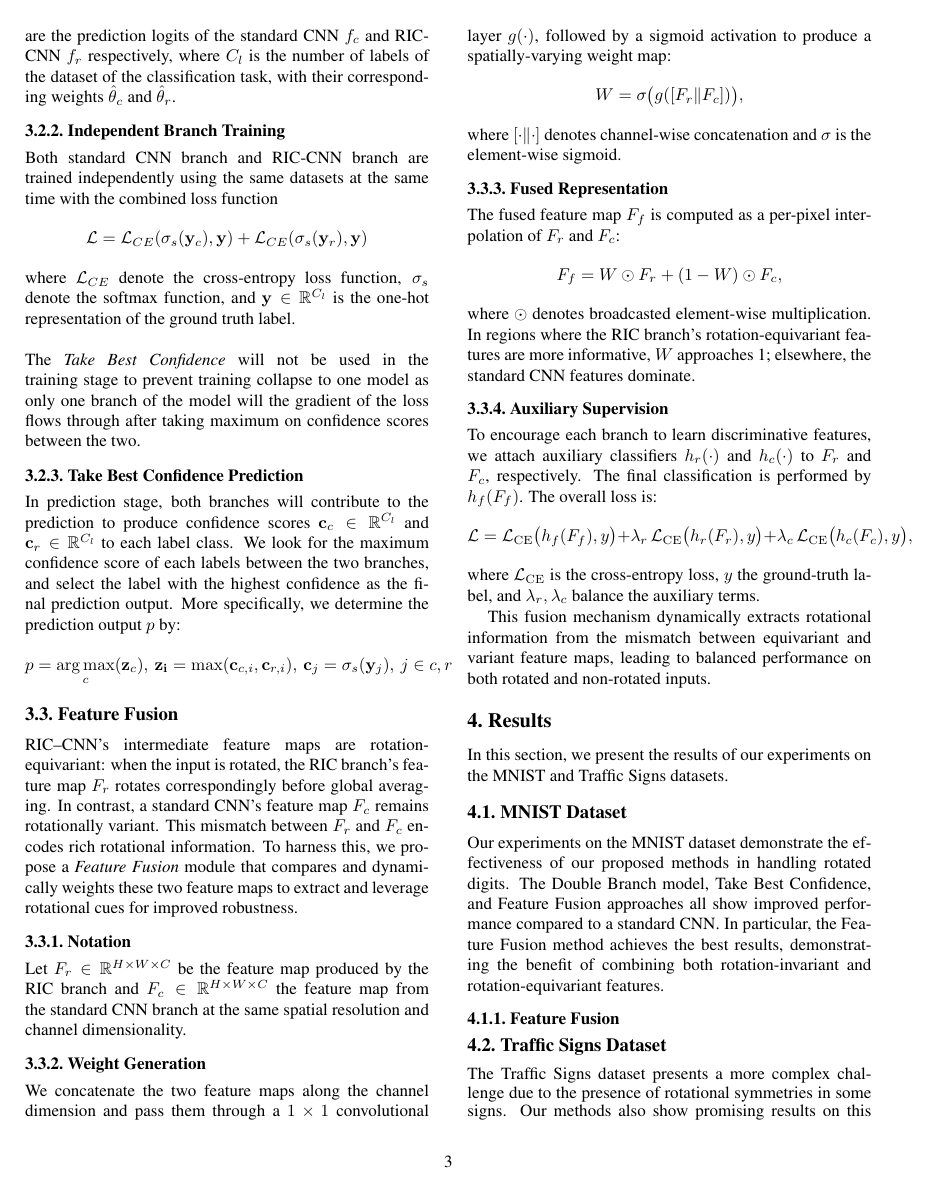
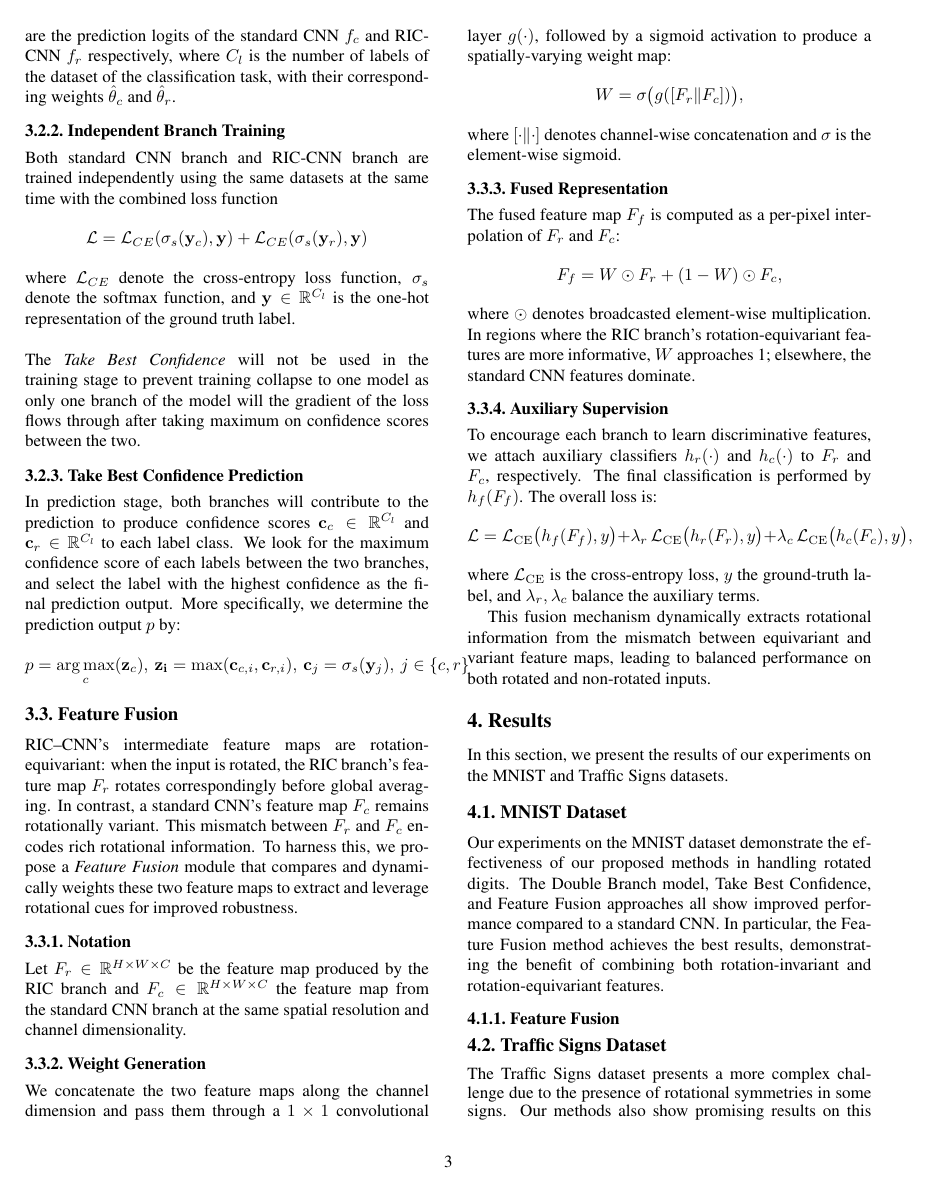
Before and after one commit to Fisch-dp/COMP5422Report, a LaTeX paper (main.tex, which reads sec/2_formatting.tex): page 3 of 4. Compiled offline with pdfLaTeX.

Commit message:
updated sec/2_formatting.tex.

```diff
--- a/sec/2_formatting.tex
+++ b/sec/2_formatting.tex
@@ -32,7 +32,7 @@ The \textit{Take Best Confidence} will not be used in the training stage to prev
 In prediction stage, both branches will contribute to the prediction to produce confidence scores $\mathbf{c}_c \in \mathbb{R}^{C_l}$ and $\mathbf{c}_r \in \mathbb{R}^{C_l}$ to each label class. We look for the maximum confidence score of each labels between the two branches, and select the label with the highest confidence as the final prediction output.
 More specifically, we determine the prediction output $p$ by:
 $$
-p = \argmax_c(\mathbf{z}_c),\ \mathbf{z_i} = \max(\mathbf{c}_{c,i}, \mathbf{c}_{r,i}),\ \mathbf{c}_j = \sigma_s(\mathbf{y}_j),\ j \in {c, r}
+p = \argmax_c(\mathbf{z}_c),\ \mathbf{z_i} = \max(\mathbf{c}_{c,i}, \mathbf{c}_{r,i}),\ \mathbf{c}_j = \sigma_s(\mathbf{y}_j),\ j \in \{c, r\}
 $$
 %-------------------------------------------------------------------------
 \subsection{Feature Fusion}
```
